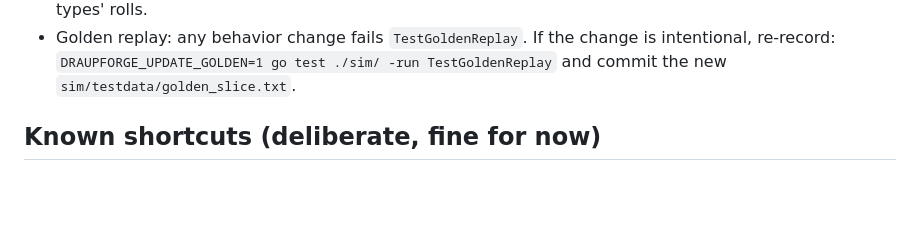
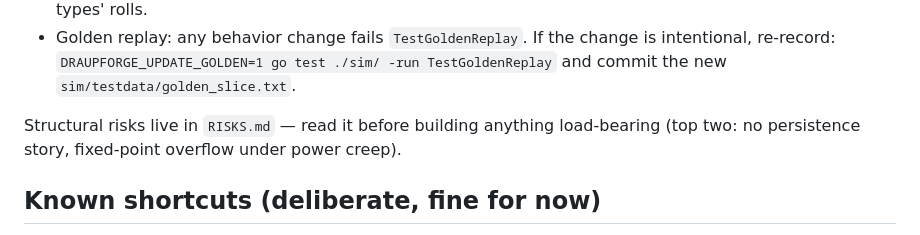
Before and after one commit to JakeMalmrose/draupforge, a Markdown page: STATUS.md, the part around the change. Drawn GitHub-style; blank space fills up the shorter version.

```diff
--- a/STATUS.md
+++ b/STATUS.md
@@ -64,6 +64,8 @@ All foundational machinery from DESIGN.md is real, not stubbed:
 - Golden replay: any behavior change fails `TestGoldenReplay`. If the change
   is intentional, re-record: `DRAUPFORGE_UPDATE_GOLDEN=1 go test ./sim/ -run
   TestGoldenReplay` and commit the new `sim/testdata/golden_slice.txt`.
+
+Structural risks live in `RISKS.md` — read it before building anything load-bearing (top two: no persistence story, fixed-point overflow under power creep).
 
 ## Known shortcuts (deliberate, fine for now)
 
```
Also changed, not shown: RISKS.md (added, +81 -0 lines).
